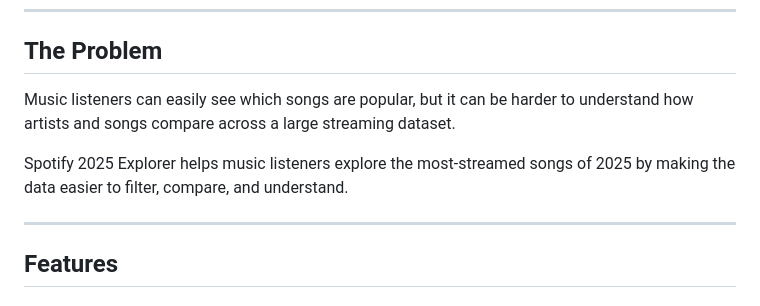
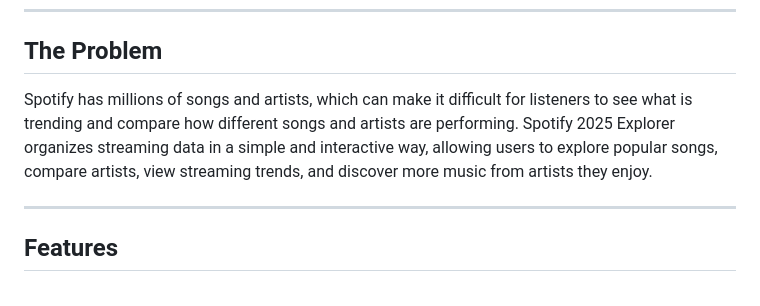
Before and after one commit to SaniaThomas10/Front-End-Web-Design-, a Markdown page: Assignment_1/README.md, the part around the change. Drawn GitHub-style.

Commit message:
Revise README for clarity on Spotify 2025 Explorer
Updated the README to clarify the purpose of Spotify 2025 Explorer and its features for music listeners.

```diff
--- a/Assignment_1/README.md
+++ b/Assignment_1/README.md
@@ -8,9 +8,7 @@ The application makes a large music streaming dataset easier to understand by al
 
 ## The Problem
 
-Music listeners can easily see which songs are popular, but it can be harder to understand how artists and songs compare across a large streaming dataset.
-
-Spotify 2025 Explorer helps music listeners explore the most-streamed songs of 2025 by making the data easier to filter, compare, and understand.
+Spotify has millions of songs and artists, which can make it difficult for listeners to see what is trending and compare how different songs and artists are performing. Spotify 2025 Explorer organizes streaming data in a simple and interactive way, allowing users to explore popular songs, compare artists, view streaming trends, and discover more music from artists they enjoy.
 
 ---
 
```
